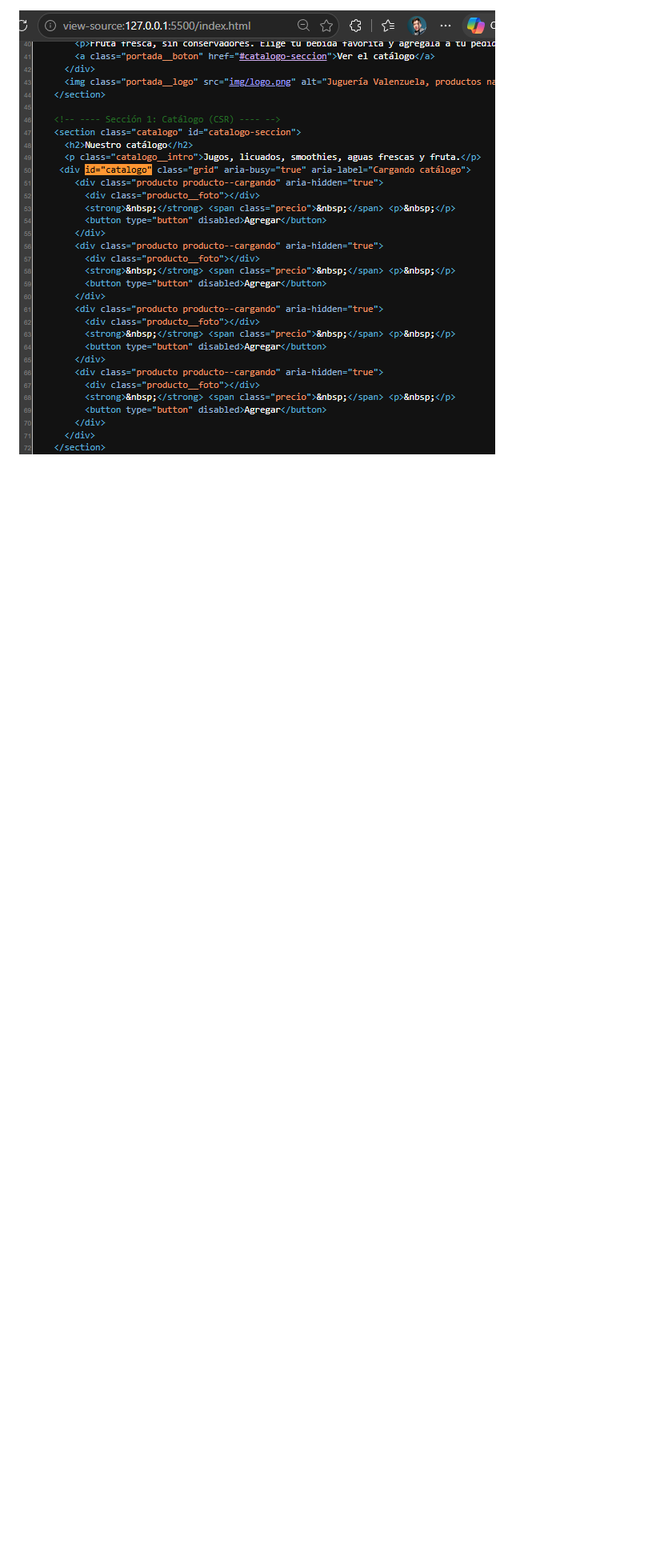
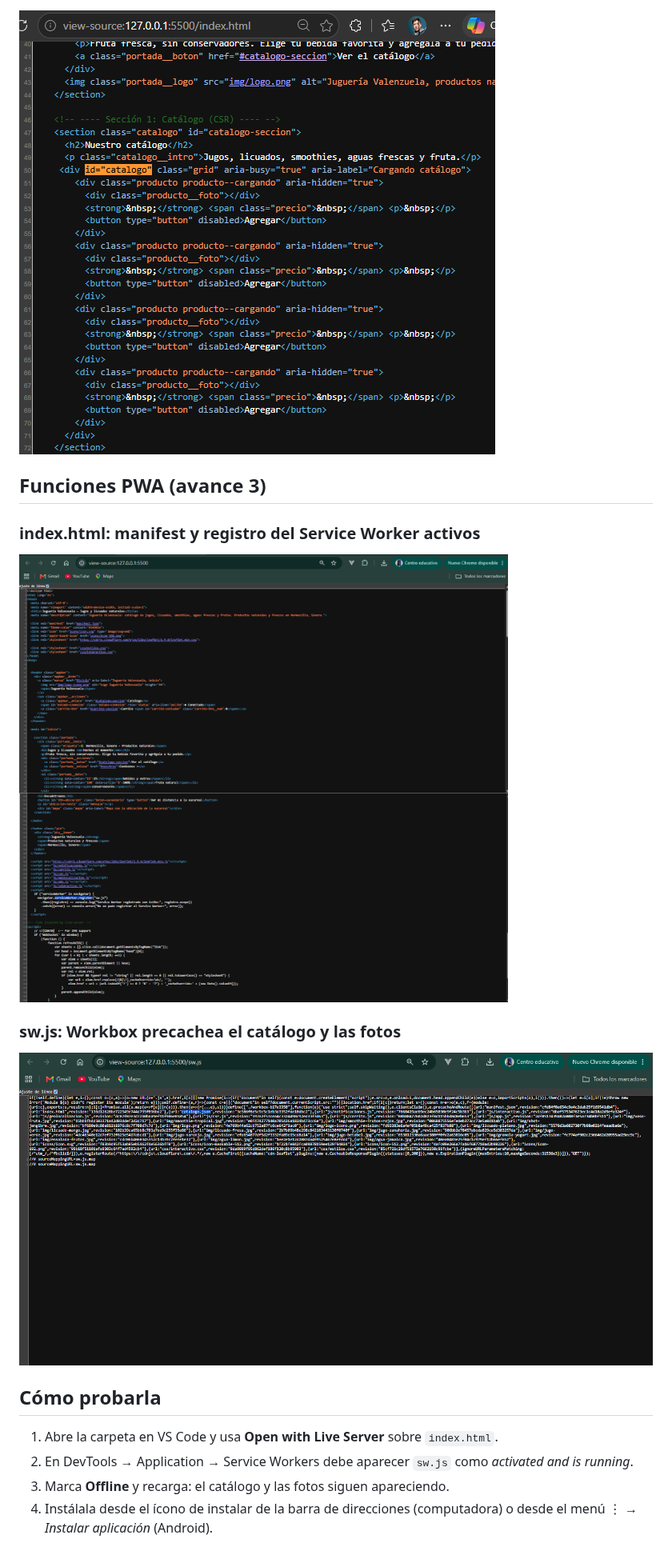
Before and after one commit to ValenzuelaRendonErubielEsteban/jugueria-valenzuela-pwa_valenzuela-rendon-erubiel-esteban, a Markdown page: README.md, the part around one of its changes. Shown at 80% size. Drawn GitHub-style; pictures changed too: docs/captura-index-pwa.png (added), docs/captura-sw.png (added); blank space fills up the shorter version.

Commit message:
Avance 3: Workbox, registro del Service Worker, mapa con ruta real y capturas en README - VALENZUELA RENDON ERUBIEL ESTEBAN

```diff
--- a/README.md
+++ b/README.md
@@ -25,3 +25,18 @@ PWA de práctica de la Unidad 2 (Aplicaciones Web Progresivas): catálogo de jug
 
 ### CSR (JavaScript): el div del catálogo llega vacío
 ![Código fuente CSR](docs/captura-csr.png)
+
+## Funciones PWA (avance 3)
+
+### index.html: manifest y registro del Service Worker activos
+![Código fuente index.html](docs/captura-index-pwa.png)
+
+### sw.js: Workbox precachea el catálogo y las fotos
+![Código fuente sw.js](docs/captura-sw.png)
+
+## Cómo probarla
+1. Abre la carpeta en VS Code y usa **Open with Live Server** sobre `index.html`.
+2. En DevTools → Application → Service Workers debe aparecer `sw.js` como *activated and is running*.
+3. Marca **Offline** y recarga: el catálogo y las fotos siguen apareciendo.
+4. Instálala desde el ícono de instalar de la barra de direcciones (computadora) o desde el menú ⋮ → *Instalar aplicación* (Android).
+
```
Also changed, not shown: other parts of README.md (+8 -2 lines), 7 other files.
